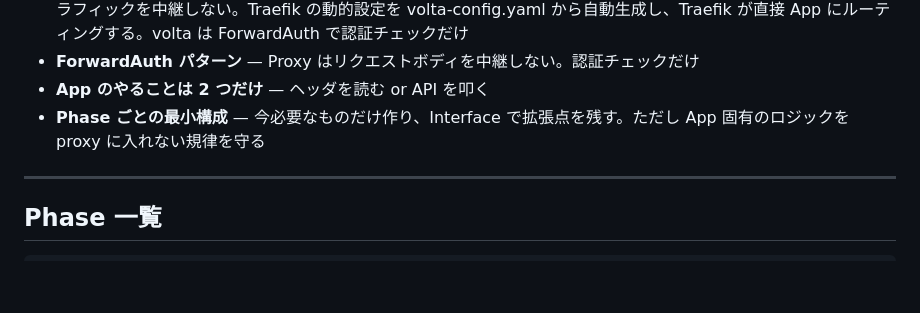
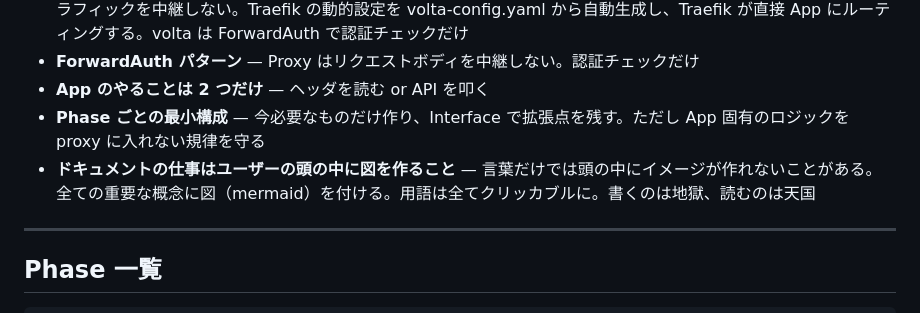
Before and after one commit to opaopa6969/volta-auth-proxy, a Markdown page: dge/specs/implementation-all-phases.md, the part around the change. GitHub-like rendering; blank space fills up the shorter version.

Commit message:
Add documentation philosophy to design principles
"The job of documentation is to build a picture in the user's mind."
Words alone can't always create the mental image.
Every important concept gets a diagram (mermaid).
Every term is clickable. Hell to write, heaven to read.

Co-Authored-By: Claude Opus 4.6 (1M context) <noreply@anthropic.com>

```diff
--- a/dge/specs/implementation-all-phases.md
+++ b/dge/specs/implementation-all-phases.md
@@ -31,6 +31,7 @@ docker-compose: Traefik + volta-auth-proxy + Postgres
 - **ForwardAuth パターン** — Proxy はリクエストボディを中継しない。認証チェックだけ
 - **App のやることは 2 つだけ** — ヘッダを読む or API を叩く
 - **Phase ごとの最小構成** — 今必要なものだけ作り、Interface で拡張点を残す。ただし App 固有のロジックを proxy に入れない規律を守る
+- **ドキュメントの仕事はユーザーの頭の中に図を作ること** — 言葉だけでは頭の中にイメージが作れないことがある。全ての重要な概念に図（mermaid）を付ける。用語は全てクリッカブルに。書くのは地獄、読むのは天国
 
 ---
 
```
